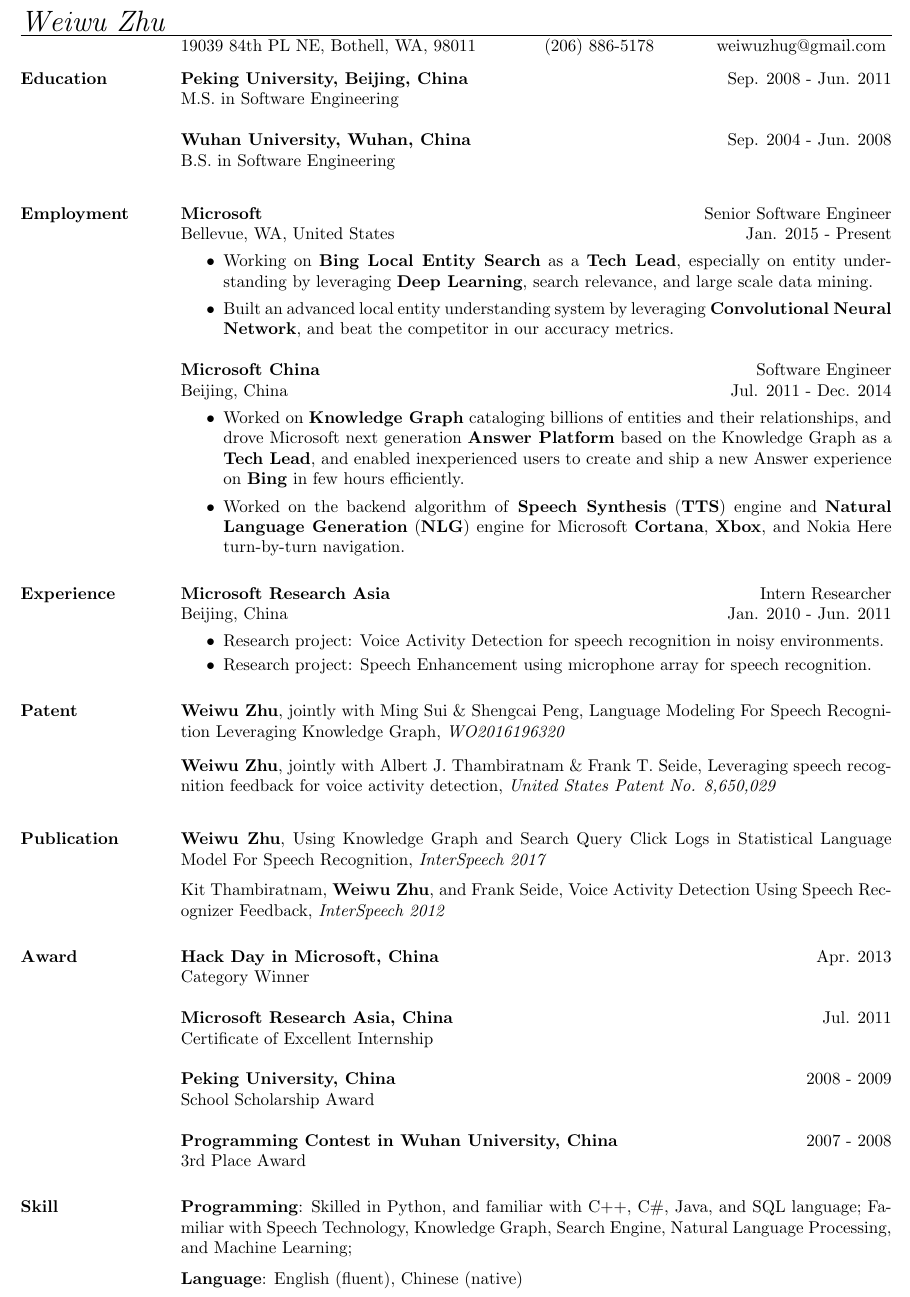
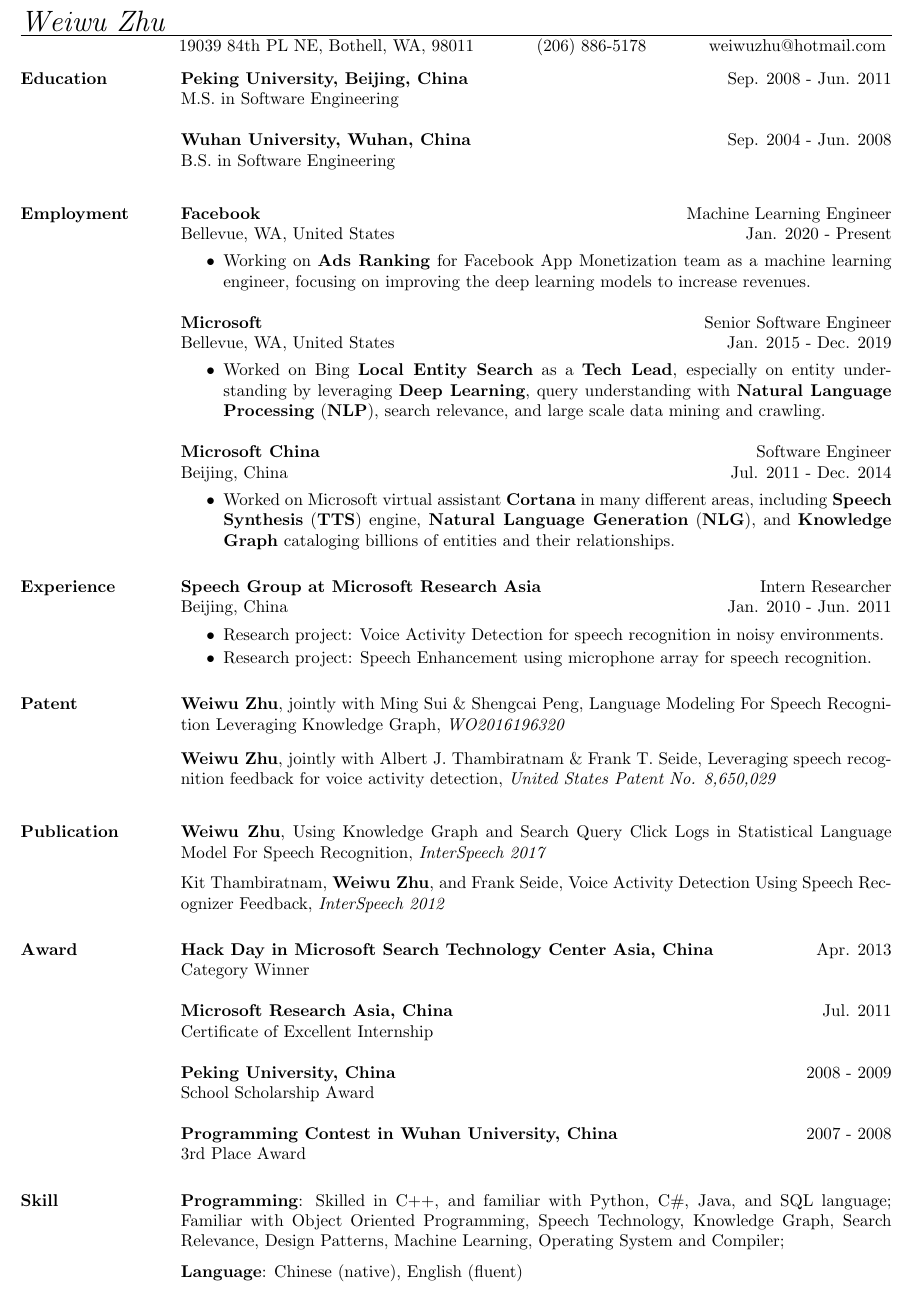
Before and after one commit to weiwuzhu/Resume, a LaTeX CV (weiwu_resume.tex): part of the page, cut so that both start at the same text. Compiled offline with pdfLaTeX.

Commit message:
Update the resume to include facebook experience

```diff
--- a/weiwu_resume.tex
+++ b/weiwu_resume.tex
@@ -52,7 +52,7 @@
 %this is right aligned
 \address{
 %No. 5 Dan Ling St. Haidian District, Beijing, 100080, PRC \ \ \ \ \ +86-158-5005-3751 (CN),  weiwuzhu@hotmail.com
-19039 84th PL NE, Bothell, WA, 98011 \ \ \ \ \ \ \ \ \ \ \  (206) 886-5178 \ \ \ \ \ \ \ \ \ \  weiwuzhug@gmail.com
+19039 84th PL NE, Bothell, WA, 98011 \ \ \ \ \ \ \ \ \ \  (206) 886-5178 \ \ \ \ \ \ \ \ \ \  weiwuzhu@hotmail.com
 }
 
 \begin{resume}
@@ -132,15 +132,25 @@
 \vspace*{-8pt}
 \section{\textsc{Employment}}
 
+\employer{\textbf{Facebook}}
+\title{Machine Learning Engineer}
+\location{Bellevue, WA, United States}
+\dates{Jan. 2020 - Present}
+\begin{position}
+\vspace*{-8pt}
+\begin{itemize}
+\item Working on \textbf{Ads Ranking} for Facebook App Monetization team as a machine learning engineer, focusing on improving the deep learning models to increase revenues.
+\end{itemize}
+\end{position}
+
 \employer{\textbf{Microsoft}}
 \title{Senior Software Engineer}
 \location{Bellevue, WA, United States}
-\dates{Jan. 2015 - Present}
+\dates{Jan. 2015 - Dec. 2019}
 \begin{position}
 \vspace*{-8pt}
 \begin{itemize}
-\item Working on \textbf{Bing Local Entity Search} as a \textbf{Tech Lead}, especially on entity understanding by leveraging \textbf{Deep Learning}, search relevance, and large scale data mining.
-\item Built an advanced local entity understanding system by leveraging \textbf{Convolutional Neural Network}, and beat the competitor in our accuracy metrics.
+\item Worked on Bing \textbf{Local Entity Search} as a \textbf{Tech Lead}, especially on entity understanding by leveraging \textbf{Deep Learning}, query understanding with \textbf{Natural Language Processing} (\textbf{NLP}), search relevance, and large scale data mining and crawling.
 \end{itemize}
 \end{position}
 
@@ -151,10 +161,11 @@
 \begin{position}
 \vspace*{-8pt}
 \begin{itemize}
-\item Worked on \textbf{Knowledge Graph} cataloging billions of entities and their relationships, and drove Microsoft next generation \textbf{Answer Platform} based on the Knowledge Graph as a \textbf{Tech Lead}, and enabled inexperienced users to create and ship a new Answer experience on \textbf{Bing} in few hours efficiently.
-\vspace*{-12pt}
-\newline
-\item Worked on the backend algorithm of \textbf{Speech Synthesis} (\textbf{TTS}) engine and \textbf{Natural Language Generation} (\textbf{NLG}) engine for Microsoft \textbf{Cortana}, \textbf{Xbox}, and Nokia Here turn-by-turn navigation.
+%\item Worked on \textbf{Knowledge Graph} cataloging billions of entities and their relationships as a \textbf{Tech Lead}, and enabled inexperienced users to create and ship a new Answer experience on \textbf{Bing} in few hours efficiently.
+%\vspace*{-12pt}
+%\newline
+%\item Worked on the backend algorithm of \textbf{Speech Synthesis} (\textbf{TTS}) engine and \textbf{Natural Language Generation} (\textbf{NLG}) engine for Microsoft \textbf{Cortana}, \textbf{Xbox}, and Nokia Here turn-by-turn navigation.
+\item Worked on Microsoft virtual assistant \textbf{Cortana} in many different areas, including \textbf{Speech Synthesis} (\textbf{TTS}) engine, \textbf{Natural Language Generation} (\textbf{NLG}), and \textbf{Knowledge Graph} cataloging billions of entities and their relationships.
 \end{itemize}
 \end{position}
 
@@ -179,7 +190,7 @@
 
 \section{\textsc{Experience}}
 
-\employer{\textbf{Microsoft Research Asia}}
+\employer{\textbf{Speech Group at Microsoft Research Asia}}
 \title{Intern Researcher}
 \location{Beijing, China}
 \dates{Jan. 2010 - Jun. 2011 }
@@ -278,7 +289,7 @@
 
 \vspace*{-12pt}
 \section{\textsc{Award}}
-\textbf{Hack Day in Microsoft, China} \hfill Apr. 2013 \\
+\textbf{Hack Day in Microsoft Search Technology Center Asia, China} \hfill Apr. 2013 \\
 Category Winner\\
 \newline
 \textbf{Microsoft Research Asia, China} \hfill Jul. 2011 \\
@@ -292,10 +303,10 @@
 
 \vspace*{-12pt}
 \section{\textsc{Skill}}
-\textbf{Programming}: Skilled in Python, and familiar with C++, C\#, Java, and SQL language; Familiar with Speech Technology, Knowledge Graph, Search Engine, Natural Language Processing, and Machine Learning;  \\
+\textbf{Programming}: Skilled in C++, and familiar with Python, C\#, Java, and SQL language; Familiar with Object Oriented Programming, Speech Technology, Knowledge Graph, Search Relevance, Design Patterns, Machine Learning, Operating System and Compiler;  \\
 \vspace*{-6pt}
 \newline
-\textbf{Language}: English (fluent), Chinese (native)
+\textbf{Language}: Chinese (native), English (fluent)
 
 %%
 %% Nothing special here, just a normal table
```
Also changed, not shown: resume_yumeng.pdf (added), weiwu_resume.pdf, 1 other file.
